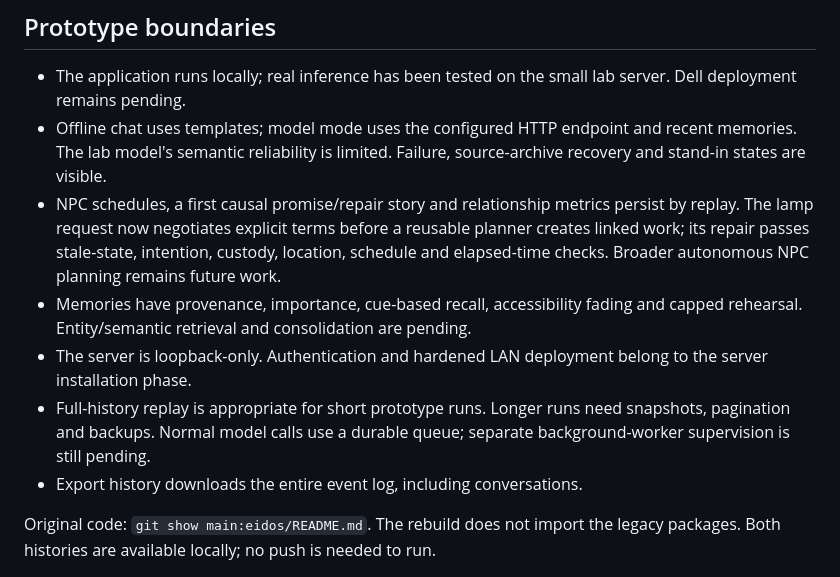
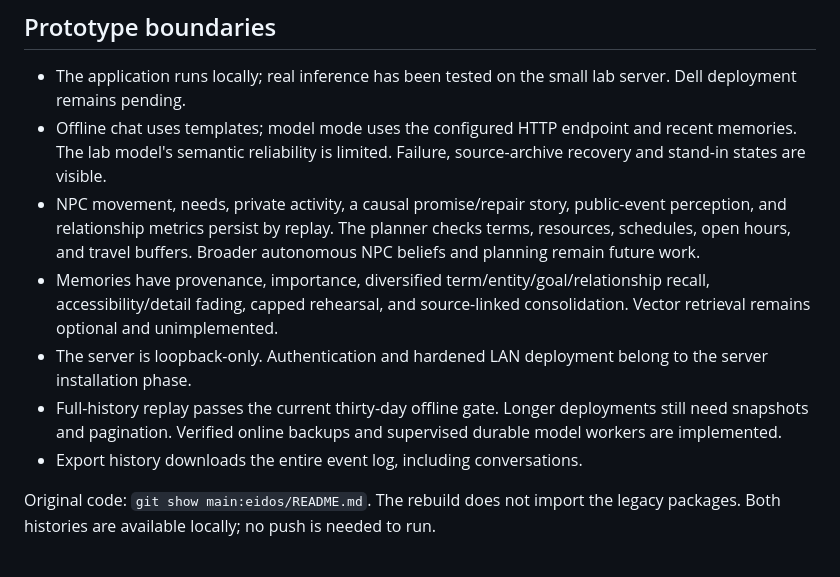
Before and after one commit to opisaac9001/eidos, a Markdown page: README.md, the part around the change. Drawn GitHub-style.

```diff
--- a/README.md
+++ b/README.md
@@ -124,18 +124,18 @@ wheel and use no CDN, external fonts, or frontend build pipeline.
 - Offline chat uses templates; model mode uses the configured HTTP endpoint and
   recent memories. The lab model's semantic reliability is limited. Failure,
   source-archive recovery and stand-in states are visible.
-- NPC schedules, a first causal promise/repair story and relationship metrics
-  persist by replay. The lamp request now negotiates explicit terms before a
-  reusable planner creates linked work; its repair passes stale-state, intention,
-  custody, location, schedule and elapsed-time checks. Broader autonomous NPC
-  planning remains future work.
-- Memories have provenance, importance, cue-based recall, accessibility fading
-  and capped rehearsal. Entity/semantic retrieval and consolidation are pending.
+- NPC movement, needs, private activity, a causal promise/repair story, public-event
+  perception, and relationship metrics persist by replay. The planner checks terms,
+  resources, schedules, open hours, and travel buffers. Broader autonomous NPC
+  beliefs and planning remain future work.
+- Memories have provenance, importance, diversified term/entity/goal/relationship
+  recall, accessibility/detail fading, capped rehearsal, and source-linked
+  consolidation. Vector retrieval remains optional and unimplemented.
 - The server is loopback-only. Authentication and hardened LAN deployment belong
   to the server installation phase.
-- Full-history replay is appropriate for short prototype runs. Longer runs need
-  snapshots, pagination and backups. Normal model calls use a durable queue;
-  separate background-worker supervision is still pending.
+- Full-history replay passes the current thirty-day offline gate. Longer deployments
+  still need snapshots and pagination. Verified online backups and supervised durable
+  model workers are implemented.
 - Export history downloads the entire event log, including conversations.
 
 Original code: `git show main:eidos/README.md`. The rebuild does not import the
```
Also changed, not shown: docs/ARCHITECTURE.md (+4 -2 lines), docs/ROADMAP.md (+13 -11 lines).
